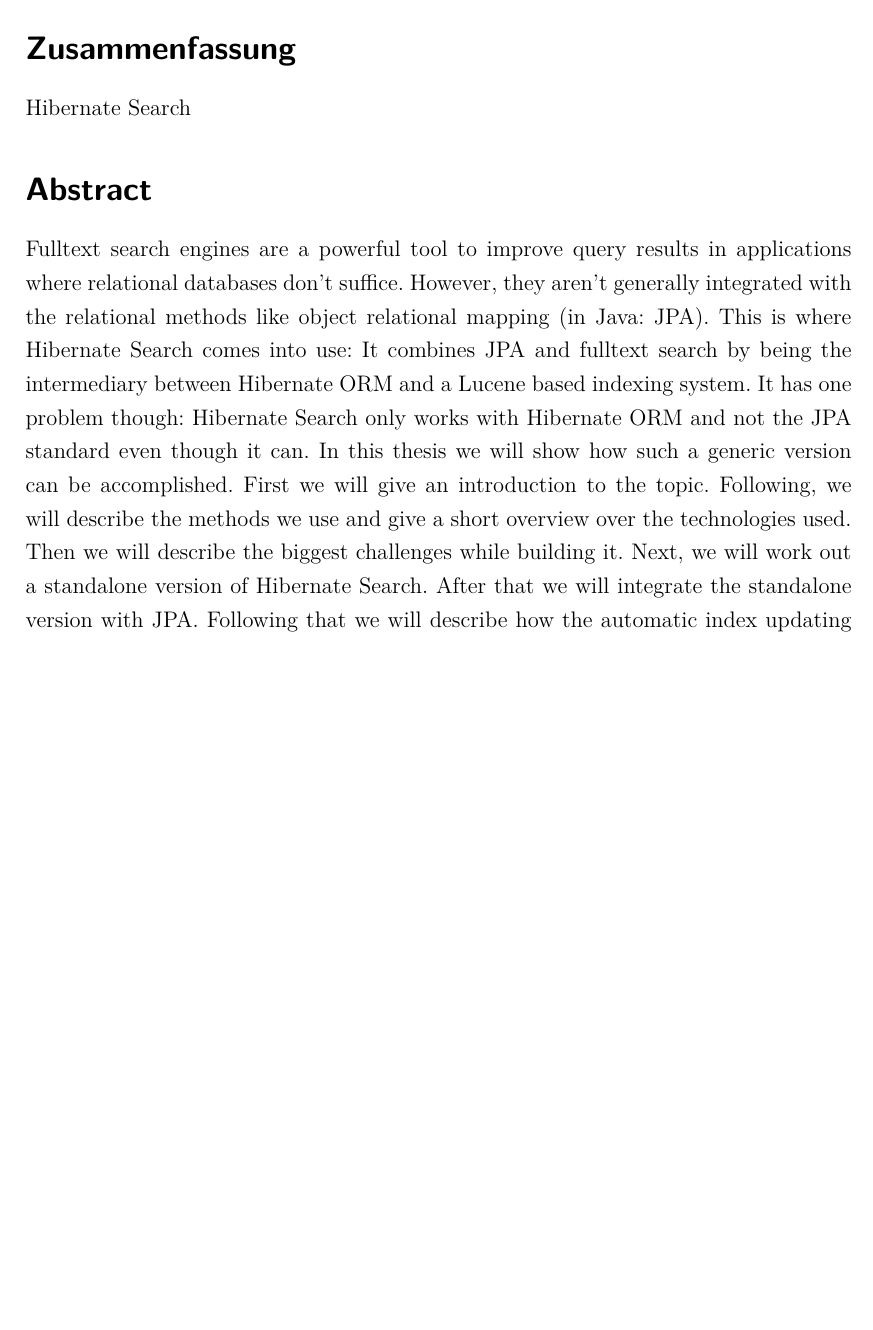
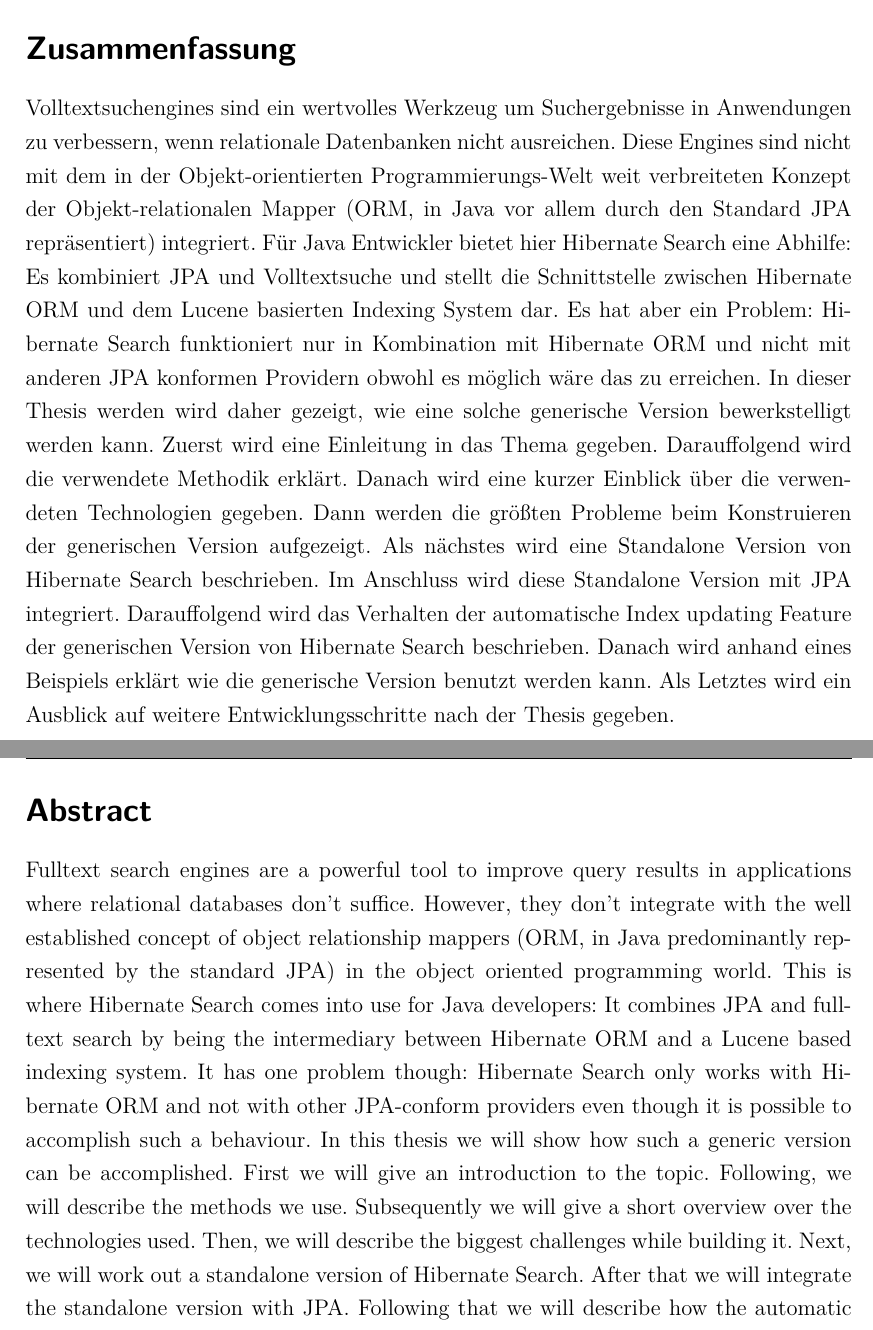
Before and after one commit to s4ke/Bachelor-Thesis, a LaTeX thesis (tex/src/bachelor_thesis.tex, which reads tex/src/abstract.tex): part of page 2 of 99 before the commit and two parts of pages 2 and 3 of 99 after it, the two joined at a grey line, cut so that both start at the same text, the shorter picture padded with empty space. Compiled offline with pdfLaTeX.

Commit message:
german abstract added

```diff
--- a/tex/src/abstract.tex
+++ b/tex/src/abstract.tex
@@ -1,13 +1,9 @@
 % !TeX spellcheck = en_GB
 \section*{Zusammenfassung}
-Hibernate Search
+Volltextsuchengines sind ein wertvolles Werkzeug um Suchergebnisse in Anwendungen zu verbessern, wenn relationale Datenbanken nicht ausreichen. Diese Engines sind nicht mit dem in der Objekt-orientierten Programmierungs-Welt weit verbreiteten Konzept der Objekt-relationalen Mapper (ORM, in Java vor allem durch den Standard JPA repräsentiert) integriert. Für Java Entwickler bietet hier Hibernate Search eine Abhilfe: Es kombiniert JPA und Volltextsuche und stellt die Schnittstelle zwischen Hibernate ORM und dem Lucene basierten Indexing System dar. Es hat aber ein Problem: Hibernate Search funktioniert nur in Kombination mit Hibernate ORM und nicht mit anderen JPA konformen Providern obwohl es möglich wäre das zu erreichen. In dieser Thesis werden wird daher gezeigt, wie eine solche generische Version bewerkstelligt werden kann. Zuerst wird eine Einleitung in das Thema gegeben. Darauffolgend wird die verwendete Methodik erklärt. Danach wird eine kurzer Einblick über die verwendeten Technologien gegeben. Dann werden die größten Probleme beim Konstruieren der generischen Version aufgezeigt. Als nächstes wird eine Standalone Version von Hibernate Search beschrieben. Im Anschluss wird diese Standalone Version mit JPA integriert. Darauffolgend wird das Verhalten der automatische Index updating Feature der generischen Version von Hibernate Search beschrieben. Danach wird anhand eines Beispiels erklärt wie die generische Version benutzt werden kann. Als Letztes wird ein Ausblick auf weitere Entwicklungsschritte nach der Thesis gegeben.
 
-%\begin{verbatim}
-
-%
-
-%\end{verbatim}
+\pagebreak
 
 \section*{Abstract}
 
-Fulltext search engines are a powerful tool to improve query results in applications where relational databases don't suffice. However, they aren't generally integrated with the relational methods like object relational mapping (in Java: JPA). This is where Hibernate Search comes into use: It combines JPA and fulltext search by being the intermediary between Hibernate ORM and a Lucene based indexing system. It has one problem though: Hibernate Search only works with Hibernate ORM and not the JPA standard even though it can. In this thesis we will show how such a generic version can be accomplished. First  we will give an introduction to the topic. Following, we will describe the methods we use and give a short overview over the technologies used. Then we will describe the biggest challenges while building it. Next, we will work out a standalone version of Hibernate Search. After that we will integrate the standalone version with JPA. Following that we will describe how the automatic index updating feature of our generic Hibernate Search works. Then, we will give a complete usage example of our generic version. Finally we will give an outlook on the development steps needed after this thesis.
+Fulltext search engines are a powerful tool to improve query results in applications where relational databases don't suffice. However, they don't integrate with the well established concept of object relationship mappers (ORM, in Java predominantly represented by the standard JPA) in the object oriented programming world. This is where Hibernate Search comes into use for Java developers: It combines JPA and fulltext search by being the intermediary between Hibernate ORM and a Lucene based indexing system. It has one problem though: Hibernate Search only works with Hibernate ORM and not with other JPA-conform providers even though it is possible to accomplish such a behaviour. In this thesis we will show how such a generic version can be accomplished. First we will give an introduction to the topic. Following, we will describe the methods we use. Subsequently we will give a short overview over the technologies used. Then, we will describe the biggest challenges while building it. Next, we will work out a standalone version of Hibernate Search. After that we will integrate the standalone version with JPA. Following that we will describe how the automatic index updating feature of our generic Hibernate Search works. Then, we will give a complete usage example of our generic version. Finally we will give an outlook on the development steps needed after this thesis.
```
Also changed, not shown: tex/src/bachelor_thesis.tex (+0 -2 lines), tex/src/bachelor_thesis.pdf, 2 other files.
